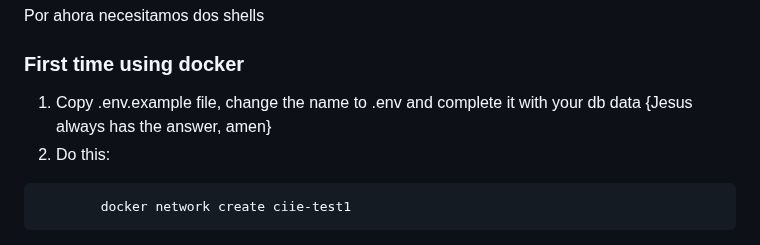
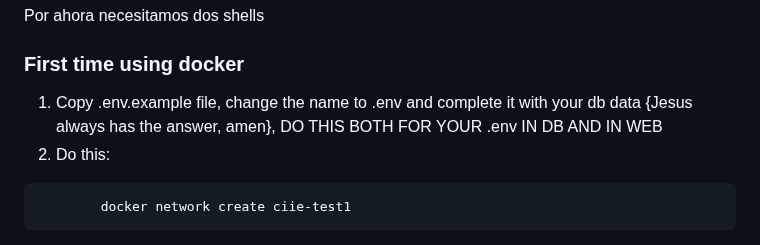
Before and after one commit to iriterebi/CIIE-UTN, a Markdown page: README.md, the part around the change. Drawn GitHub-style.

Commit message:
added info on the readme

````diff
--- a/README.md
+++ b/README.md
@@ -118,7 +118,7 @@ Reviews are a collaborative process — we're all working toward the same goal.
 Por ahora necesitamos dos shells
 
 ### First time using docker
-1. Copy .env.example file, change the name to .env and complete it with your db data {Jesus always has the answer, amen}
+1. Copy .env.example file, change the name to .env and complete it with your db data {Jesus always has the answer, amen}, DO THIS BOTH FOR YOUR .env IN DB AND IN WEB
 2. Do this:
 ```shell
         docker network create ciie-test1
````
